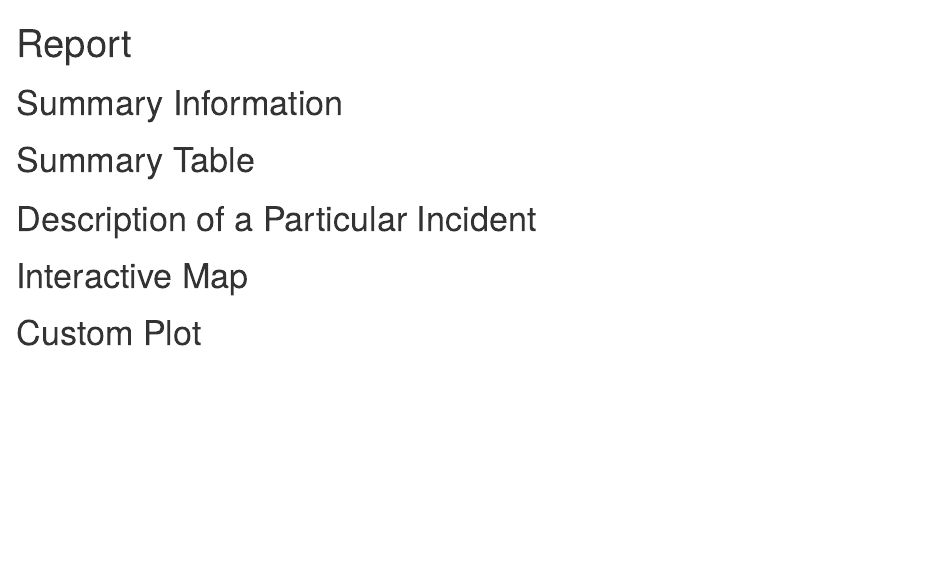
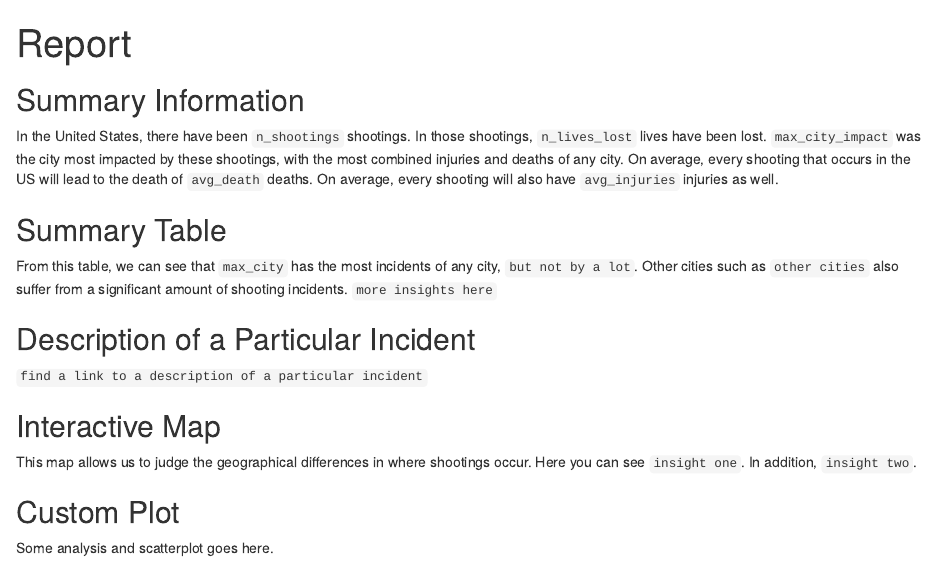
Before and after one commit to info-201a-sp21/a5-wenjalan, an R Markdown document (index.Rmd): the page in a window 1100 px wide, from its top. Rendered offline with R 4.5, knitr and Pandoc, with nearby package versions.

Commit message:
index filler

````diff
--- a/index.Rmd
+++ b/index.Rmd
@@ -7,12 +7,17 @@ output: html_document
 knitr::opts_chunk$set(echo = TRUE)
 ```
 
-# Summary Information
+## Summary Information
+In the United States, there have been `n_shootings` shootings. In those shootings, `n_lives_lost` lives have been lost. `max_city_impact` was the city most impacted by these shootings, with the most combined injuries and deaths of any city. On average, every shooting that occurs in the US will lead to the death of `avg_death` deaths. On average, every shooting will also have `avg_injuries` injuries as well.
 
-# Summary Table
+## Summary Table
+From this table, we can see that `max_city` has the most incidents of any city, `but not by a lot`. Other cities such as `other cities` also suffer from a significant amount of shooting incidents. `more insights here`
 
-# Description of a Particular Incident
+## Description of a Particular Incident
+`find a link to a description of a particular incident`
 
-# Interactive Map
+## Interactive Map
+This map allows us to judge the geographical differences in where shootings occur. Here you can see `insight one`. In addition, `insight two`.
 
-# Custom Plot
+## Custom Plot
+Some analysis and scatterplot goes here.
````
Also changed, not shown: index.html (added).
